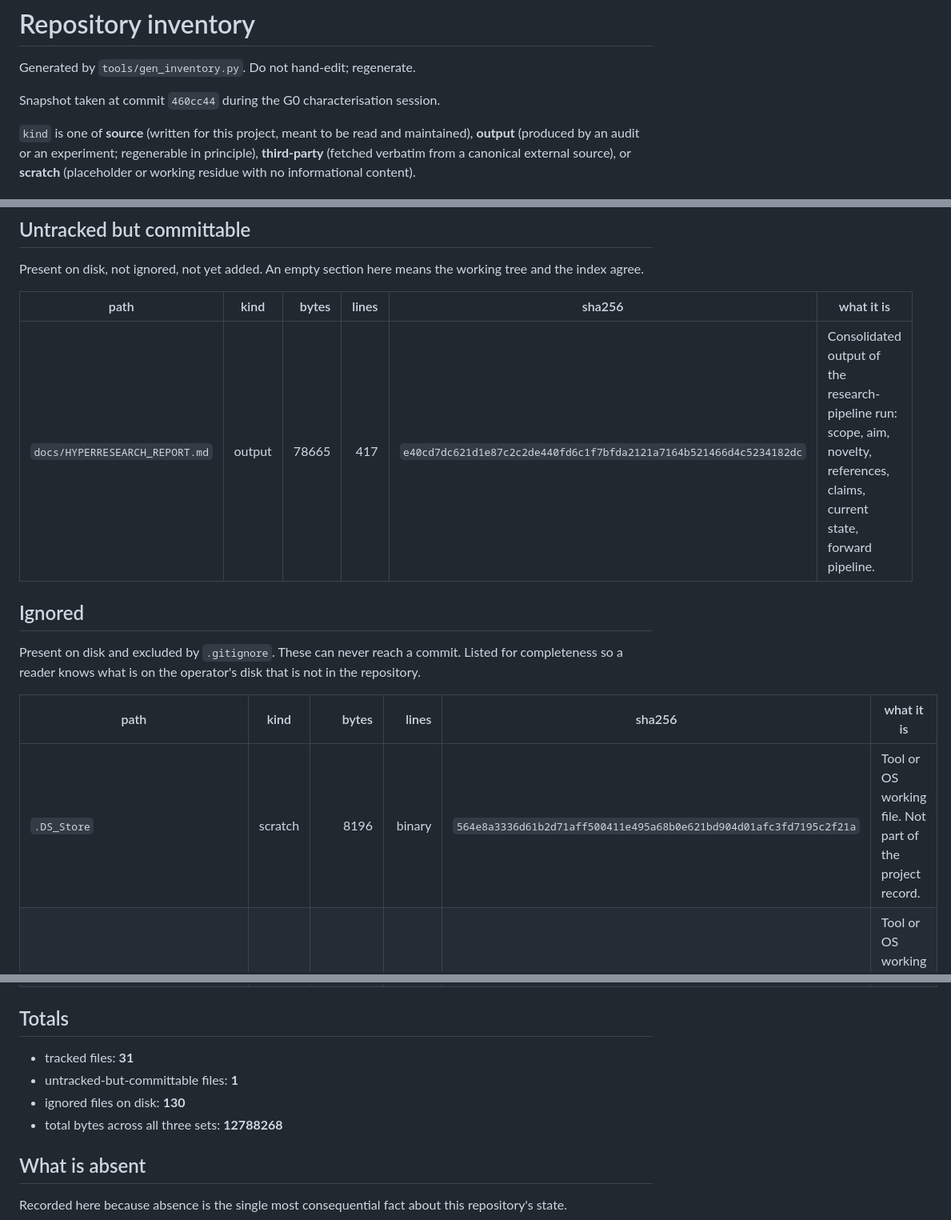
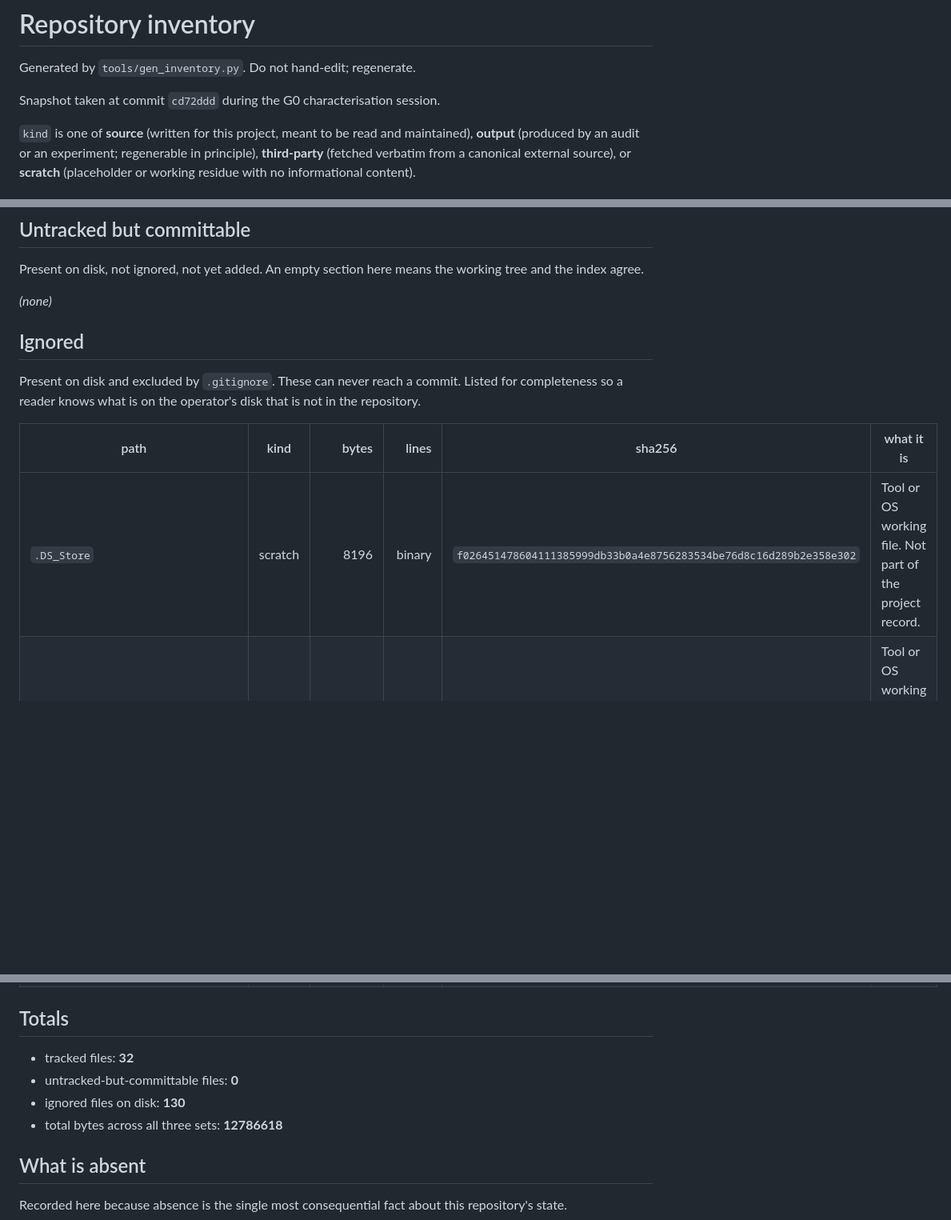
Before and after one commit to pa1aash/Turnover-Blind, a Markdown page: audit/INVENTORY.md, 3 parts joined by grey strips. Shown at 80% size. GitHub-like rendering; blank space fills up the shorter version.

```diff
--- a/audit/INVENTORY.md
+++ b/audit/INVENTORY.md
@@ -2,7 +2,7 @@
 
 Generated by `tools/gen_inventory.py`. Do not hand-edit; regenerate.
 
-Snapshot taken at commit `460cc44` during the G0 characterisation session.
+Snapshot taken at commit `cd72ddd` during the G0 characterisation session.
 
 `kind` is one of **source** (written for this project, meant to be read and
 maintained), **output** (produced by an audit or an experiment; regenerable in
@@ -55,9 +56,7 @@ These are in git and are pushed to the public remote.
 Present on disk, not ignored, not yet added. An empty section here means the working tree and the index agree.
 
 
-| path | kind | bytes | lines | sha256 | what it is |
-|---|---|---:|---:|---|---|
-| `docs/HYPERRESEARCH_REPORT.md` | output | 78665 | 417 | `e40cd7dc621d1e87c2c2de440fd6c1f7bfda2121a7164b521466d4c5234182dc` | Consolidated output of the research-pipeline run: scope, aim, novelty, references, claims, current state, forward pipeline. |
+*(none)*
 
 
 ## Ignored
@@ -67,7 +66,7 @@ Present on disk and excluded by `.gitignore`. These can never reach a commit. Li
 
 | path | kind | bytes | lines | sha256 | what it is |
 |---|---|---:|---:|---|---|
-| `.DS_Store` | scratch | 8196 | binary | `564e8a3336d61b2d71aff500411e495a68b0e621bd904d01afc3fd7195c2f21a` | Tool or OS working file. Not part of the project record. |
+| `.DS_Store` | scratch | 8196 | binary | `f026451478604111385999db33b0a4e8756283534be76d8c16d289b2e358e302` | Tool or OS working file. Not part of the project record. |
 | `.hyperresearch/.DS_Store` | scratch | 6148 | binary | `372415b2fbf3e44fea8c8ba956eb2ba518fcb3b7cbfe35079ec97523ccd7ca72` | Tool or OS working file. Not part of the project record. |
 | `.hyperresearch/config.toml` | scratch | 594 | 26 | `87df55bfa55c3c029797e052c86cfb70d95c5c796f3b6cfe72c715bc5d03b1fc` | Tool or OS working file. Not part of the project record. |
 | `.hyperresearch/hyperresearch.db` | scratch | 8040448 | binary | `510f7d3afbc6024e1e519c58cead850bf8a61ec256b889fa32dee79f145f5397` | Tool or OS working file. Not part of the project record. |
@@ -201,10 +200,10 @@ Present on disk and excluded by `.gitignore`. These can never reach a commit. Li
 
 ## Totals
 
-- tracked files: **31**
-- untracked-but-committable files: **1**
+- tracked files: **32**
+- untracked-but-committable files: **0**
 - ignored files on disk: **130**
-- total bytes across all three sets: **12788268**
+- total bytes across all three sets: **12786618**
 
 ## What is absent
 
```
Also changed, not shown: other parts of audit/INVENTORY.md (+5 -4 lines), docs/G0_REPORT.md (+19 -2 lines).
